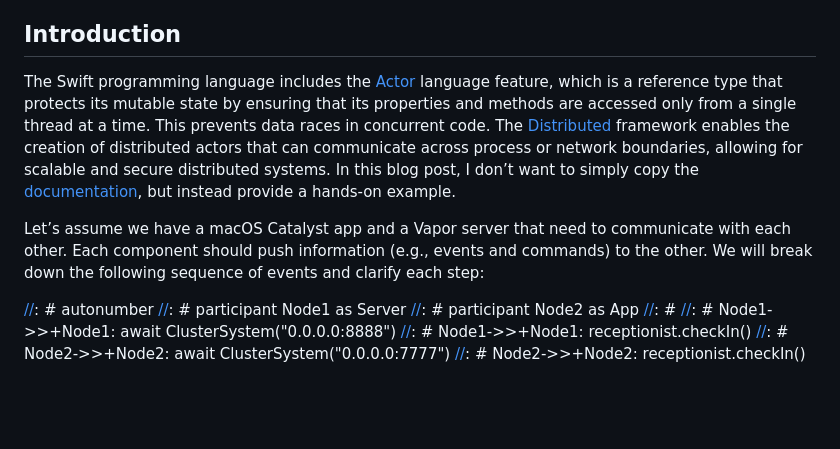
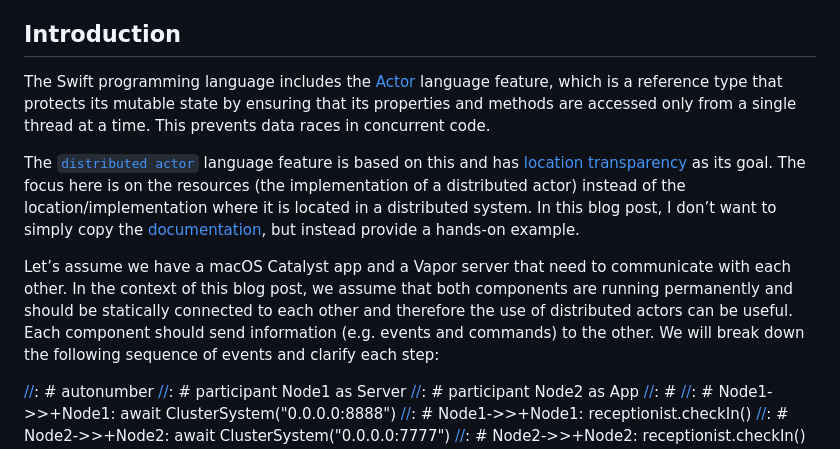
Before and after one commit to JulianKahnert/blog, a Markdown page: Content/posts/2025-02-09--swift-distributed-actors.md, the part around one of its changes. Drawn GitHub-style; blank space fills up the shorter version.

Commit message:
changes after feedback of the distributed actor blog post

````diff
--- a/Content/posts/2025-02-09--swift-distributed-actors.md
+++ b/Content/posts/2025-02-09--swift-distributed-actors.md
@@ -11,12 +11,16 @@ I created a proof of concept with the basic concepts and documented my learnings
 
 ## Introduction
 
-The Swift programming language includes the [Actor](https://developer.apple.com/documentation/swift/actor) language feature, which is a reference type that protects its mutable state by ensuring that its properties and methods are accessed only from a single thread at a time. This prevents data races in concurrent code.
-The [Distributed](https://developer.apple.com/documentation/Distributed) framework enables the creation of distributed actors that can communicate across process or network boundaries, allowing for scalable and secure distributed systems.
+The Swift programming language includes the [Actor](https://developer.apple.com/documentation/swift/actor) language feature, which is a reference type that protects its mutable state by ensuring that its properties and methods are accessed only from a single thread at a time.
+This prevents data races in concurrent code.
+
+The [`distributed actor`](https://github.com/swiftlang/swift-evolution/blob/main/proposals/0336-distributed-actor-isolation.md) language feature is based on this and has [location transparency](https://en.wikipedia.org/wiki/Location_transparency) as its goal.
+The focus here is on the resources (the implementation of a distributed actor) instead of the location/implementation where it is located in a distributed system.
 In this blog post, I don’t want to simply copy the [documentation](https://swiftpackageindex.com/apple/swift-distributed-actors/main/documentation/distributedcluster), but instead provide a hands-on example.
 
 Let’s assume we have a macOS Catalyst app and a Vapor server that need to communicate with each other.
-Each component should push information (e.g., events and commands) to the other.
+In the context of this blog post, we assume that both components are running permanently and should be statically connected to each other and therefore the use of distributed actors can be useful.
+Each component should send information (e.g. events and commands) to the other.
 We will break down the following sequence of events and clarify each step:
 
 [//]: #```mermaid
````
Also changed, not shown: other parts of Content/posts/2025-02-09--swift-distributed-actors.md (+1 -0 lines).
